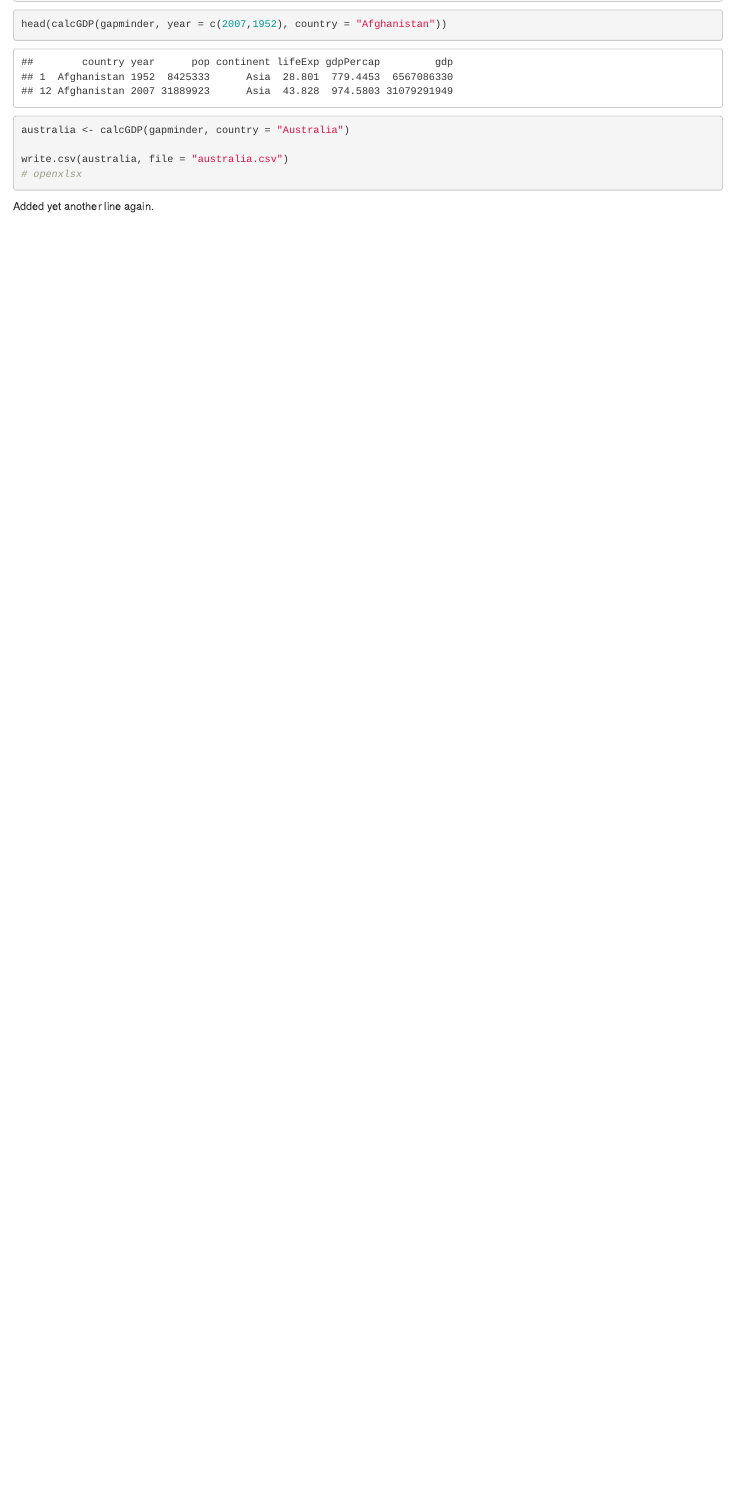
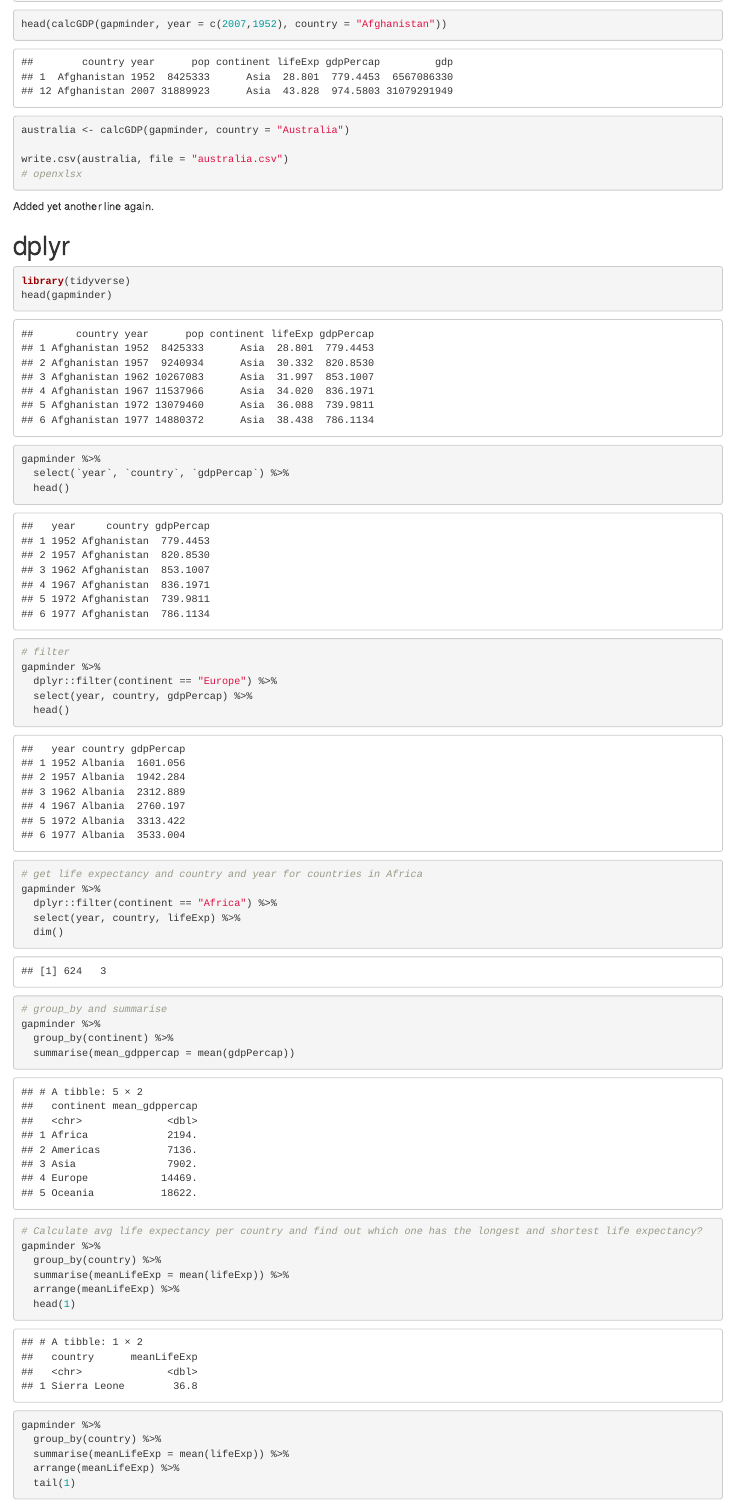
Before and after one commit to dvanic/2017_swcUTS, an R Markdown document (170301.Rmd): the page in a window 1100 px wide, from 13690 px down. Rendered offline with R 4.5, knitr and Pandoc, with nearby package versions; some code elsewhere in the file could not run offline; the gapminder table comes from the copy in Python's plotly package.

Commit message:
Finished lesson

````diff
--- a/170301.Rmd
+++ b/170301.Rmd
@@ -460,3 +460,44 @@ write.csv(australia, file = "australia.csv")
 
 
 Added yet another line again.
+
+
+# dplyr
+```{r dplyr}
+library(tidyverse)
+head(gapminder)
+
+gapminder %>%
+  select(`year`, `country`, `gdpPercap`) %>%
+  head()
+
+# filter
+gapminder %>%
+  dplyr::filter(continent == "Europe") %>%
+  select(year, country, gdpPercap) %>%
+  head()
+
+# get life expectancy and country and year for countries in Africa
+gapminder %>%
+  dplyr::filter(continent == "Africa") %>%
+  select(year, country, lifeExp) %>%
+  dim()
+
+# group_by and summarise
+gapminder %>%
+  group_by(continent) %>%
+  summarise(mean_gdppercap = mean(gdpPercap))
+
+
+# Calculate avg life expectancy per country and find out which one has the longest and shortest life expectancy?
+gapminder %>%
+  group_by(country) %>%
+  summarise(meanLifeExp = mean(lifeExp)) %>%
+  arrange(meanLifeExp) %>%
+  head(1)
+
+gapminder %>%
+  group_by(country) %>%
+  summarise(meanLifeExp = mean(lifeExp)) %>%
+  arrange(meanLifeExp) %>%
+  tail(1)
````
Also changed, not shown: 170301.Rmd (31 more changed lines).
